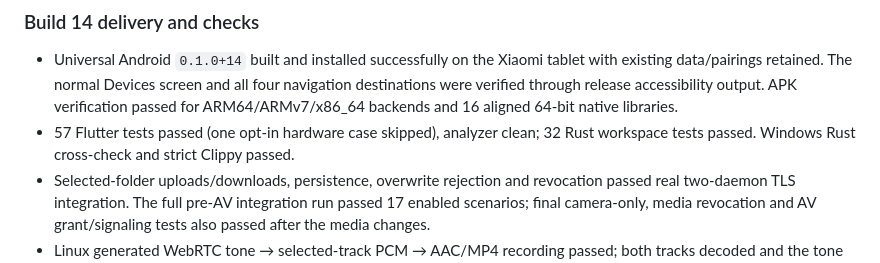
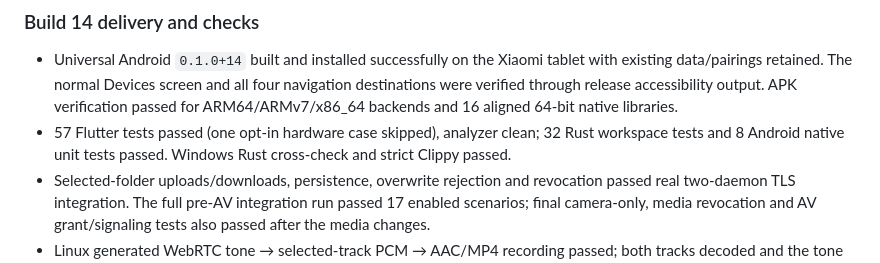
Before and after one commit to tyqeron/narad, a Markdown page: docs/IMPLEMENTATION_STATUS.md, the part around the change. Drawn GitHub-style.

Commit message:
docs: record final Android native test pass for build 14

```diff
--- a/docs/IMPLEMENTATION_STATUS.md
+++ b/docs/IMPLEMENTATION_STATUS.md
@@ -269,7 +269,8 @@ continue to record video only.
   APK verification passed for ARM64/ARMv7/x86_64 backends and 16 aligned 64-bit
   native libraries.
 - 57 Flutter tests passed (one opt-in hardware case skipped), analyzer clean;
-  32 Rust workspace tests passed. Windows Rust cross-check and strict Clippy passed.
+  32 Rust workspace tests and 8 Android native unit tests passed. Windows Rust
+  cross-check and strict Clippy passed.
 - Selected-folder uploads/downloads, persistence, overwrite rejection and revocation
   passed real two-daemon TLS integration. The full pre-AV integration run passed
   17 enabled scenarios; final camera-only, media revocation and AV grant/signaling
```
